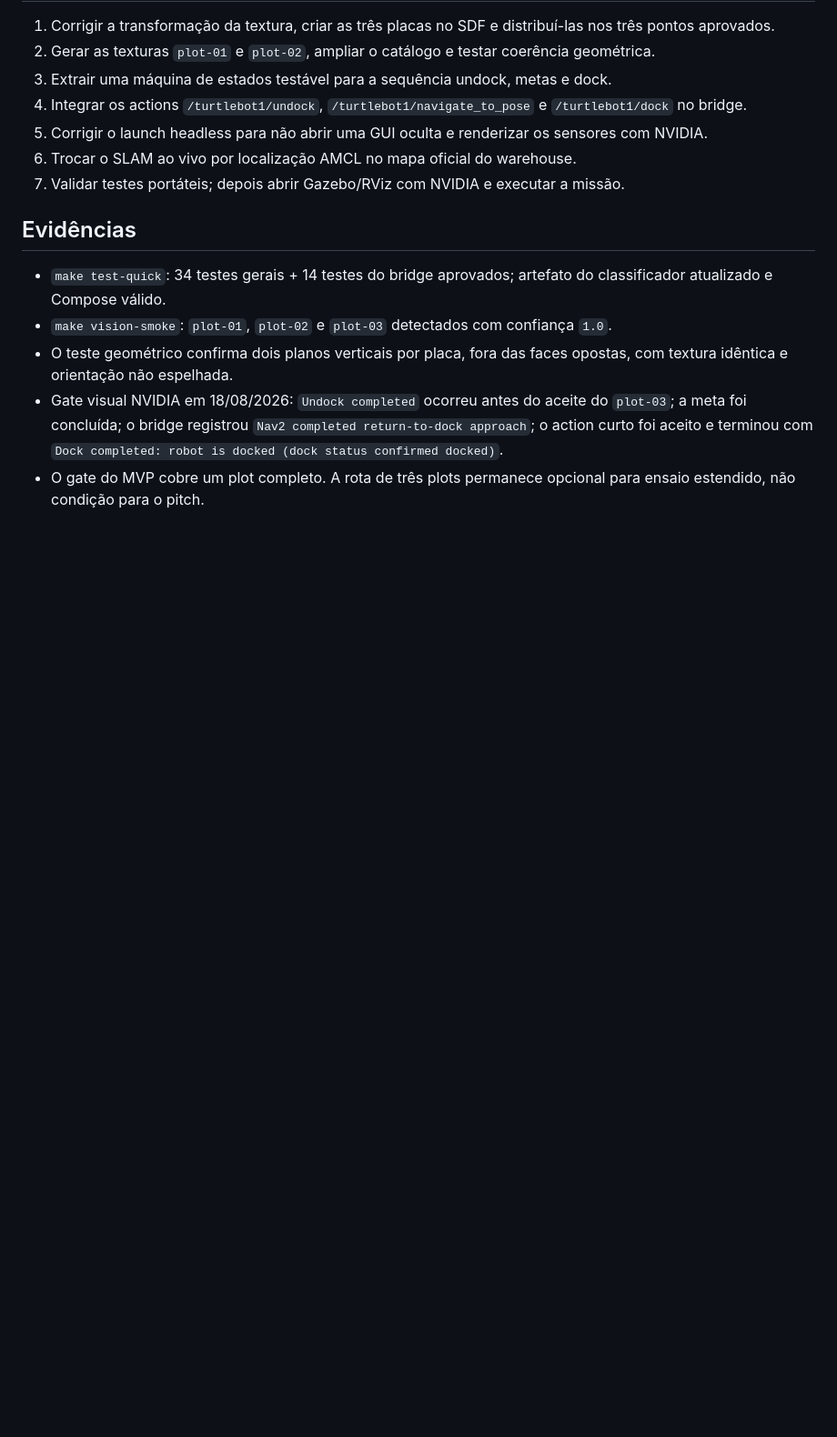
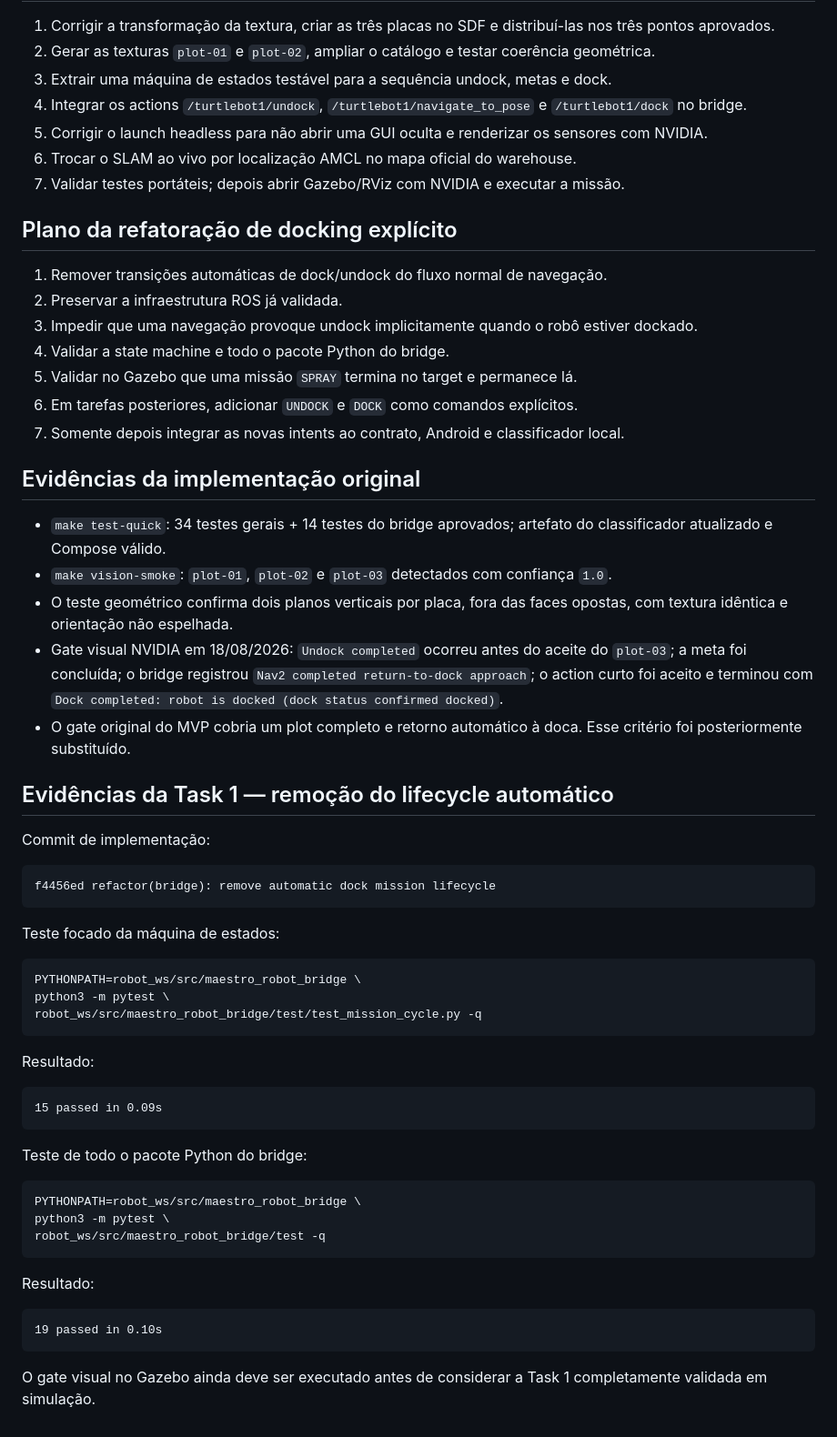
Before and after one commit to vvvvvdal/maestro-agricola, a Markdown page: docs/tasks/plots-dock.md, the part around one of its changes. Shown at 91% size. GitHub-like rendering; blank space fills up the shorter version.

````diff
--- a/docs/tasks/plots-dock.md
+++ b/docs/tasks/plots-dock.md
@@ -55,10 +132,59 @@
 6. Trocar o SLAM ao vivo por localização AMCL no mapa oficial do warehouse.
 7. Validar testes portáteis; depois abrir Gazebo/RViz com NVIDIA e executar a missão.
 
-## Evidências
+## Plano da refatoração de docking explícito
+
+1. Remover transições automáticas de dock/undock do fluxo normal de navegação.
+2. Preservar a infraestrutura ROS já validada.
+3. Impedir que uma navegação provoque undock implicitamente quando o robô estiver dockado.
+4. Validar a state machine e todo o pacote Python do bridge.
+5. Validar no Gazebo que uma missão `SPRAY` termina no target e permanece lá.
+6. Em tarefas posteriores, adicionar `UNDOCK` e `DOCK` como comandos explícitos.
+7. Somente depois integrar as novas intents ao contrato, Android e classificador local.
+
+## Evidências da implementação original
 
 - `make test-quick`: 34 testes gerais + 14 testes do bridge aprovados; artefato do classificador atualizado e Compose válido.
 - `make vision-smoke`: `plot-01`, `plot-02` e `plot-03` detectados com confiança `1.0`.
 - O teste geométrico confirma dois planos verticais por placa, fora das faces opostas, com textura idêntica e orientação não espelhada.
 - Gate visual NVIDIA em 18/08/2026: `Undock completed` ocorreu antes do aceite do `plot-03`; a meta foi concluída; o bridge registrou `Nav2 completed return-to-dock approach`; o action curto foi aceito e terminou com `Dock completed: robot is docked (dock status confirmed docked)`.
-- O gate do MVP cobre um plot completo. A rota de três plots permanece opcional para ensaio estendido, não condição para o pitch.
+- O gate original do MVP cobria um plot completo e retorno automático à doca. Esse critério foi posteriormente substituído.
+
+## Evidências da Task 1 — remoção do lifecycle automático
+
+Commit de implementação:
+
+```text
+f4456ed refactor(bridge): remove automatic dock mission lifecycle
+```
+
+Teste focado da máquina de estados:
+
+```bash
+PYTHONPATH=robot_ws/src/maestro_robot_bridge \
+python3 -m pytest \
+robot_ws/src/maestro_robot_bridge/test/test_mission_cycle.py -q
+```
+
+Resultado:
+
+```text
+15 passed in 0.09s
+```
+
+Teste de todo o pacote Python do bridge:
+
+```bash
+PYTHONPATH=robot_ws/src/maestro_robot_bridge \
+python3 -m pytest \
+robot_ws/src/maestro_robot_bridge/test -q
+```
+
+Resultado:
+
+```text
+19 passed in 0.10s
+```
+
+O gate visual no Gazebo ainda deve ser executado antes de considerar a Task 1
+completamente validada em simulação.
````
Also changed, not shown: other parts of docs/tasks/plots-dock.md (+97 -20 lines).
